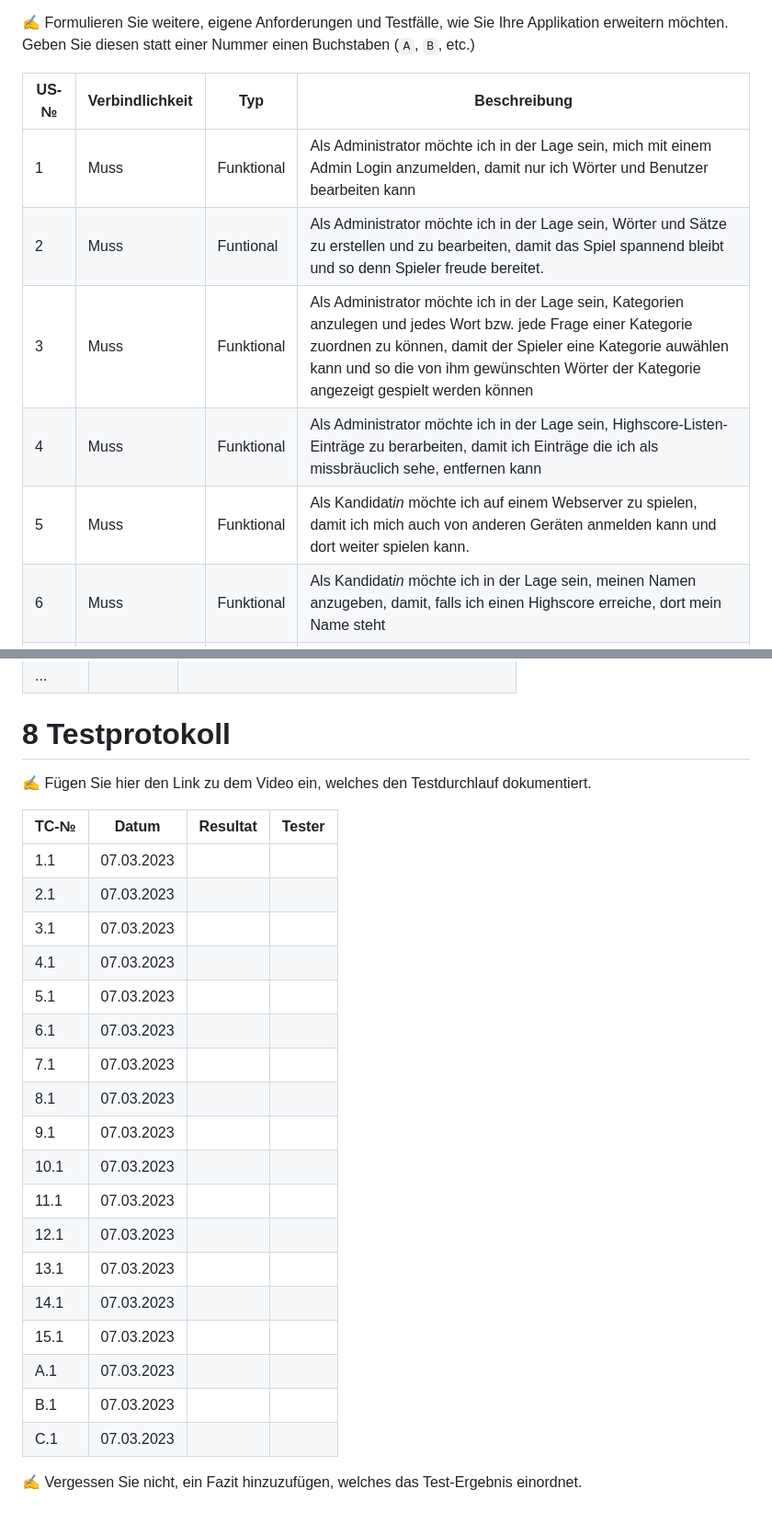
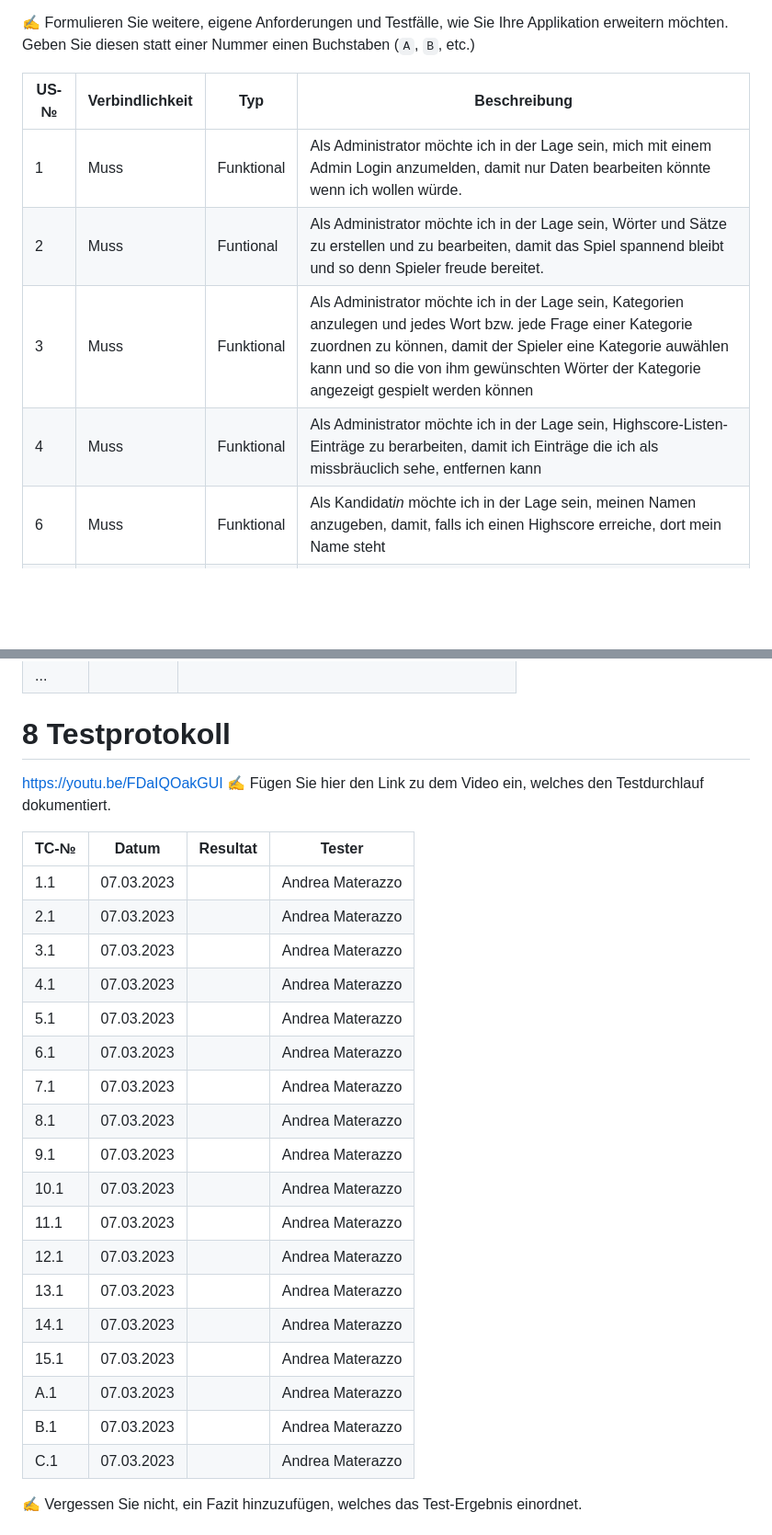
Before and after one commit to aMaterazzo-ims/MaterazzoAndrea_LB151, a Markdown page: projektdokumentation.md, 2 parts joined by grey strips. Shown: that part at 92% size. Rendered like a GitHub page; blank space fills up the shorter version.

```diff
--- a/projektdokumentation.md
+++ b/projektdokumentation.md
@@ -44,11 +44,10 @@ Daten sollen in meiner FireBase Datenbank gespeichert werden. Ich habe mehrheitl
 
 | US-№ | Verbindlichkeit | Typ  | Beschreibung                         |
 | ---| --------------- | ---- | ----------------------------------     |
-| 1  | Muss      |Funktional     |Als Administrator möchte ich in der Lage sein, mich mit einem Admin Login anzumelden, damit nur ich Wörter und Benutzer bearbeiten kann
+| 1  | Muss      |Funktional     |Als Administrator möchte ich in der Lage sein, mich mit einem Admin Login anzumelden, damit nur Daten bearbeiten könnte wenn ich wollen würde.
 | 2  |    Muss      |Funtional      |Als Administrator möchte ich in der Lage sein, Wörter und Sätze zu erstellen und zu bearbeiten, damit das Spiel spannend bleibt und so denn Spieler freude bereitet.
 | 3  |    Muss      |Funktional|Als Administrator möchte ich in der Lage sein, Kategorien anzulegen und jedes Wort bzw. jede Frage einer Kategorie zuordnen zu können, damit der Spieler eine Kategorie auwählen kann und so die von ihm gewünschten Wörter der Kategorie angezeigt gespielt werden können
-| 4  |    Muss      |Funktional|Als Administrator möchte ich in der Lage sein, Highscore-Listen-Einträge zu berarbeiten, damit ich Einträge die ich als missbräuclich sehe, entfernen kann                                    |
-| 5  |    Muss      |Funktional     |Als Kandidat*in* möchte ich auf einem Webserver zu spielen, damit ich mich auch von anderen Geräten anmelden kann und dort weiter spielen kann.                                    |
+| 4  |    Muss      |Funktional|Als Administrator möchte ich in der Lage sein, Highscore-Listen-Einträge zu berarbeiten, damit ich Einträge die ich als missbräuclich sehe, entfernen kann                                    |                               |
 | 6  |    Muss      |Funktional|Als Kandidat*in* möchte ich in der Lage sein, meinen Namen anzugeben, damit, falls ich einen Highscore erreiche, dort mein Name steht                                        |
 | 7  |    Muss      |Funktional|Als Kandidat*in* möchte ich in der Lage sein, mein Kontostand zu jeder Zeit sehen zu können, damit ich weiss wie viel Guthaben ich auf meine Spielkonto besitze.                                    |
 | 8  |    Muss      |Funktional |Als Kandidat*in* möchte ich in der Lage sein, meine Lebenspunkte zu jeder Zeit sehen zu können, damit ich weiss wie viel Leben ich noch habe.                                    |
@@ -112,29 +111,29 @@ Daten sollen in meiner FireBase Datenbank gespeichert werden. Ich habe mehrheitl
 | ...  |           |                                           |
 
 # 8 Testprotokoll
-
+https://youtu.be/FDaIQOakGUI
 ✍️ Fügen Sie hier den Link zu dem Video ein, welches den Testdurchlauf dokumentiert.
 
 | TC-№ | Datum | Resultat | Tester |
 | ---- | ----- | -------- | ------ |
-| 1.1  |   07.03.2023    |          |        |
-| 2.1  |       07.03.2023  |          |        |
-| 3.1  |       07.03.2023  |          |        |
-| 4.1  |        07.03.2023 |          |        |
-| 5.1  |       07.03.2023  |          |        |
-| 6.1  |        07.03.2023 |          |        |
-| 7.1  |        07.03.2023 |          |        |
-| 8.1  |        07.03.2023 |          |        |
-| 9.1  |        07.03.2023 |          |        |
-| 10.1  |        07.03.2023 |          |        |
-| 11.1  |        07.03.2023 |          |        |
-| 12.1  |        07.03.2023 |          |        |
-| 13.1  |         07.03.2023|          |        |
-| 14.1  |        07.03.2023 |          |        |
-| 15.1  |         07.03.2023|          |        |
-| A.1  |         07.03.2023|          |        |
-| B.1  |        07.03.2023 |          |        |
-| C.1  |        07.03.2023 |          |        |
+| 1.1  |   07.03.2023    |          |    Andrea Materazzo    |
+| 2.1  |       07.03.2023  |          |  Andrea Materazzo        |
+| 3.1  |       07.03.2023  |          |   Andrea Materazzo       |
+| 4.1  |        07.03.2023 |          |   Andrea Materazzo       |
+| 5.1  |       07.03.2023  |          |   Andrea Materazzo       |
+| 6.1  |        07.03.2023 |          |   Andrea Materazzo       |
+| 7.1  |        07.03.2023 |          |   Andrea Materazzo       |
+| 8.1  |        07.03.2023 |          |   Andrea Materazzo       |
+| 9.1  |        07.03.2023 |          |   Andrea Materazzo       |
+| 10.1  |        07.03.2023 |          |    Andrea Materazzo      |
+| 11.1  |        07.03.2023 |          |    Andrea Materazzo      |
+| 12.1  |        07.03.2023 |          |    Andrea Materazzo      |
+| 13.1  |         07.03.2023|          |    Andrea Materazzo      |
+| 14.1  |        07.03.2023 |          |    Andrea Materazzo      |
+| 15.1  |         07.03.2023|          |     Andrea Materazzo     |
+| A.1  |         07.03.2023|          |     Andrea Materazzo     |
+| B.1  |        07.03.2023 |          |     Andrea Materazzo     |
+| C.1  |        07.03.2023 |          |    Andrea Materazzo      |
 
 ✍️ Vergessen Sie nicht, ein Fazit hinzuzufügen, welches das Test-Ergebnis einordnet.
 
```
Also changed, not shown: other parts of projektdokumentation.md (+1 -1 lines).
